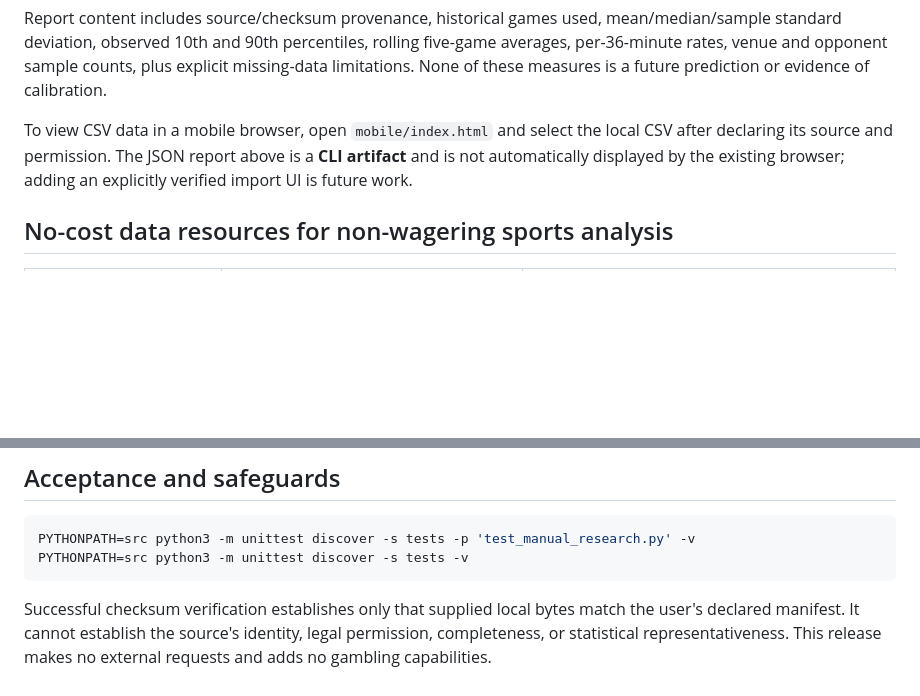
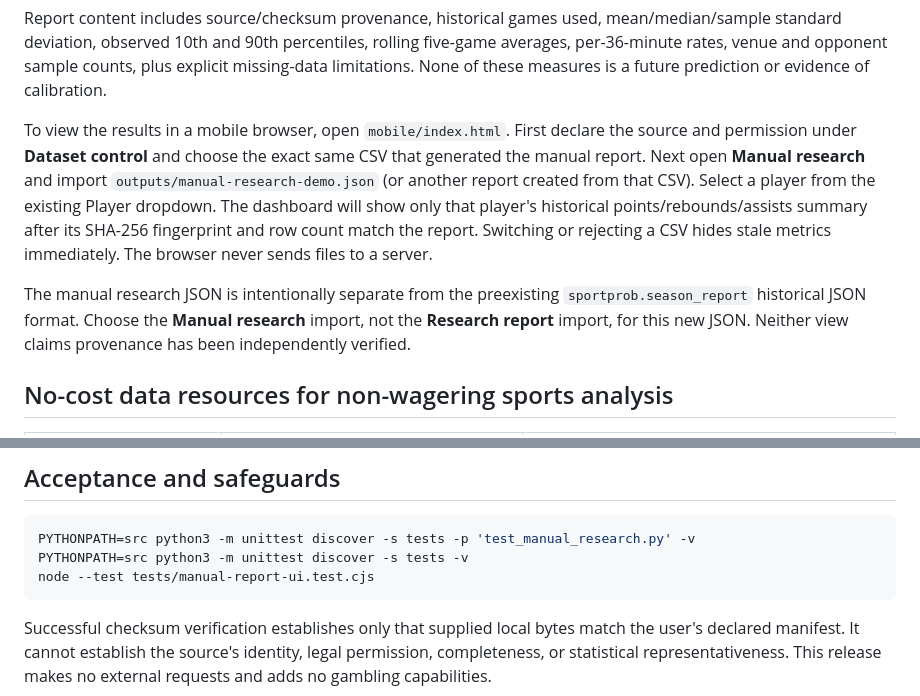
Before and after one commit to ajlacabe23-2426/project-sportbet22, a Markdown page: docs/MANUAL_STATISTICS_RESEARCH.md, 2 parts joined by grey strips. GitHub-like rendering; blank space fills up the shorter version.

Commit message:
Document mobile manual JSON import and fail-closed source matching

````diff
--- a/docs/MANUAL_STATISTICS_RESEARCH.md
+++ b/docs/MANUAL_STATISTICS_RESEARCH.md
@@ -38,7 +38,9 @@ Optional: `--player DEMO-001` filters a single stable player ID; `--history-game
 
 Report content includes source/checksum provenance, historical games used, mean/median/sample standard deviation, observed 10th and 90th percentiles, rolling five-game averages, per-36-minute rates, venue and opponent sample counts, plus explicit missing-data limitations. None of these measures is a future prediction or evidence of calibration.
 
-To view CSV data in a mobile browser, open `mobile/index.html` and select the local CSV after declaring its source and permission. The JSON report above is a **CLI artifact** and is not automatically displayed by the existing browser; adding an explicitly verified import UI is future work.
+To view the results in a mobile browser, open `mobile/index.html`. First declare the source and permission under **Dataset control** and choose the exact same CSV that generated the manual report. Next open **Manual research** and import `outputs/manual-research-demo.json` (or another report created from that CSV). Select a player from the existing Player dropdown. The dashboard will show only that player's historical points/rebounds/assists summary after its SHA-256 fingerprint and row count match the report. Switching or rejecting a CSV hides stale metrics immediately. The browser never sends files to a server.
+
+The manual research JSON is intentionally separate from the preexisting `sportprob.season_report` historical JSON format. Choose the **Manual research** import, not the **Research report** import, for this new JSON. Neither view claims provenance has been independently verified.
 
 ## No-cost data resources for non-wagering sports analysis
 
@@ -56,6 +58,7 @@ NBA.com Stats FAQ states that NBA Stats data is **not offered as downloadable CS
 ```bash
 PYTHONPATH=src python3 -m unittest discover -s tests -p 'test_manual_research.py' -v
 PYTHONPATH=src python3 -m unittest discover -s tests -v
+node --test tests/manual-report-ui.test.cjs
 ```
 
 Successful checksum verification establishes only that supplied local bytes match the user's declared manifest. It cannot establish the source's identity, legal permission, completeness, or statistical representativeness. This release makes no external requests and adds no gambling capabilities.
````
